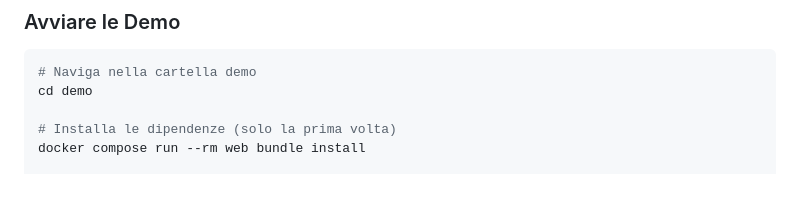
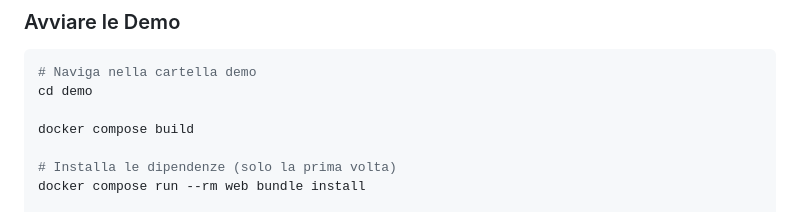
Before and after one commit to memori-ai/system-integrator-course-resources, a Markdown page: SYS-03-integrating-enterprise-authentication/manage_login/README-IT.md, the part around the change. Drawn GitHub-style; blank space fills up the shorter version.

Commit message:
better info in readme

````diff
--- a/SYS-03-integrating-enterprise-authentication/manage_login/README-IT.md
+++ b/SYS-03-integrating-enterprise-authentication/manage_login/README-IT.md
@@ -22,6 +22,8 @@ Questo modulo include **quattro demo applicative funzionanti** che mostrano dive
 ```bash
 # Naviga nella cartella demo
 cd demo
+
+docker compose build
 
 # Installa le dipendenze (solo la prima volta)
 docker compose run --rm web bundle install
````
Also changed, not shown: SYS-03-integrating-enterprise-authentication/manage_login/README.md (+2 -0 lines), 1 other file.
